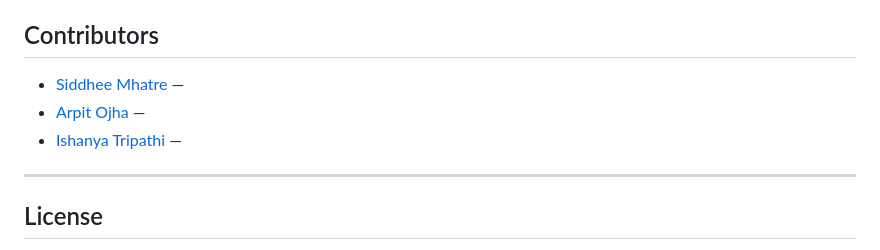
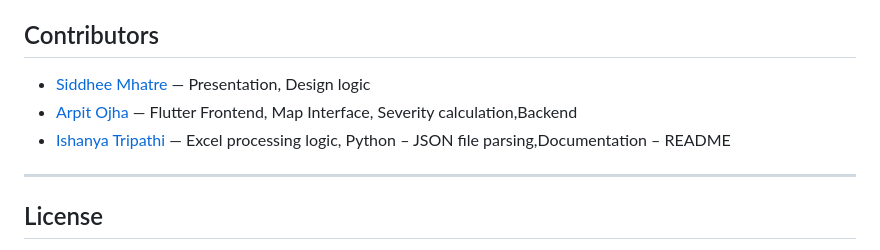
Before and after one commit to Arpitojha1/RoadEye, a Markdown page: README.md, the part around the change. Rendered like a GitHub page.

```diff
--- a/README.md
+++ b/README.md
@@ -132,9 +132,9 @@ While RoadEye is currently an offline-first prototype, it is designed with a fut
 
 ## Contributors
 
-- [Siddhee Mhatre](https://github.com/Sid-bit-08) —
-- [Arpit Ojha](https://github.com/Arpitojha1) —
-- [Ishanya Tripathi](https://github.com/ishanyatripathi) —
+- [Siddhee Mhatre](https://github.com/Sid-bit-08) — Presentation, Design logic
+- [Arpit Ojha](https://github.com/Arpitojha1) — Flutter Frontend, Map Interface, Severity calculation,Backend
+- [Ishanya Tripathi](https://github.com/ishanyatripathi) — Excel processing logic, Python – JSON file parsing,Documentation – README
 
 ---
 
```
